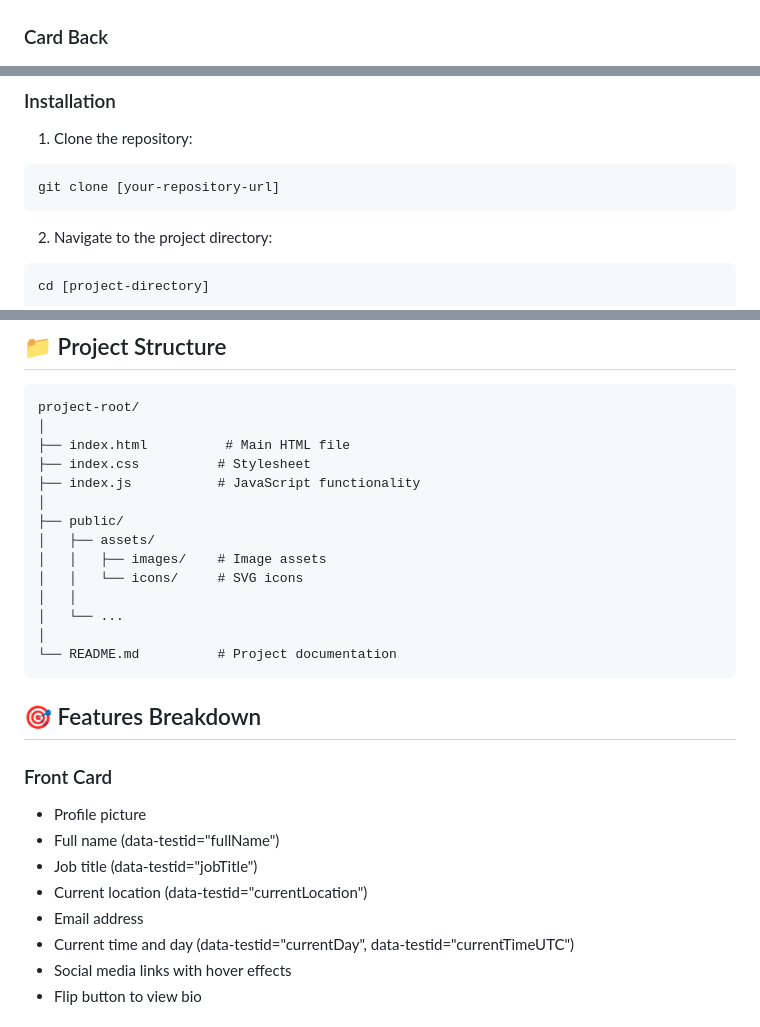
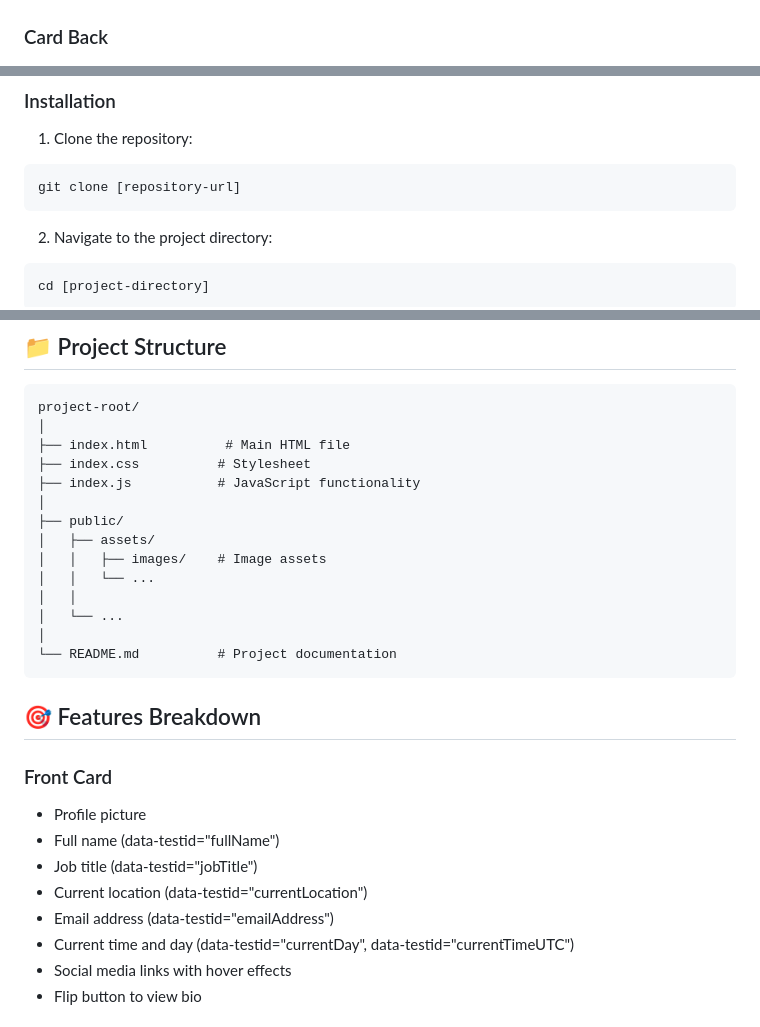
Before and after one commit to Samdevtechnology/HNG12-Frontend-stage-1, a Markdown page: readme.md, 3 parts joined by grey strips. Drawn GitHub-style.

Commit message:
Fix README formatting and improve clarity of instructions and data-testid attributes

````diff
--- a/readme.md
+++ b/readme.md
@@ -36,7 +36,7 @@ A responsive profile card component built with HTML, CSS, and vanilla JavaScript
 
 ![Card Front Preview](public/assets/images/card-front.png)
 
-### <span id="front-preview"> Card Back </span>
+### <span id="back-preview"> Card Back </span>
 
 ![Card Back Preview](public/assets/images/card-back.png)
 
@@ -68,7 +68,7 @@ A responsive profile card component built with HTML, CSS, and vanilla JavaScript
 1. Clone the repository:
 
 ```bash
-git clone [your-repository-url]
+git clone [repository-url]
 ```
 
 2. Navigate to the project directory:
@@ -91,7 +91,7 @@ project-root/
 ├── public/
 │   ├── assets/
 │   │   ├── images/    # Image assets
-│   │   └── icons/     # SVG icons
+│   │   └── ...
 │   │
 │   └── ...
 │
@@ -106,7 +106,7 @@ project-root/
 - Full name (data-testid="fullName")
 - Job title (data-testid="jobTitle")
 - Current location (data-testid="currentLocation")
-- Email address
+- Email address (data-testid="emailAddress")
 - Current time and day (data-testid="currentDay", data-testid="currentTimeUTC")
 - Social media links with hover effects
 - Flip button to view bio
````
